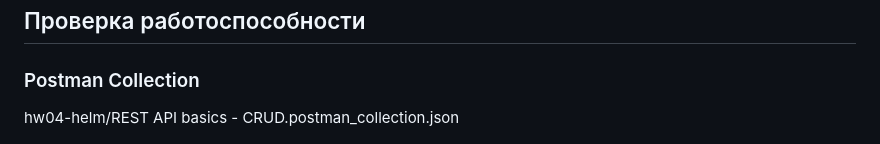
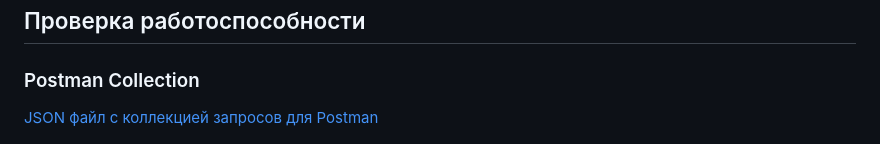
Before and after one commit to kaperusov/otus-2025-homeworks, a Markdown page: hw04-helm/README.md, the part around the change. Rendered like a GitHub page.

```diff
--- a/hw04-helm/README.md
+++ b/hw04-helm/README.md
@@ -69,7 +69,7 @@ make helm-install-all
 
 ### Postman Collection
 
-hw04-helm/REST API basics - CRUD.postman_collection.json
+[JSON файл с коллекцией запросов для Postman](REST%20API%20basics%20-%20CRUD.postman_collection.json)
 
 ![result](./Postman-run-collection.png)
 
```
